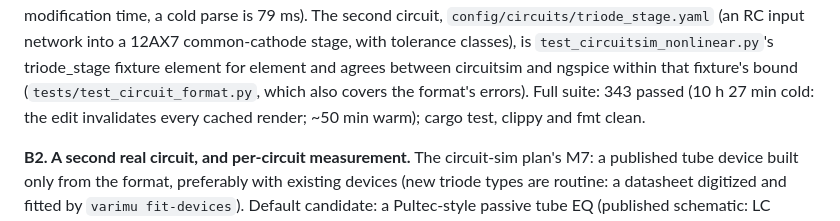
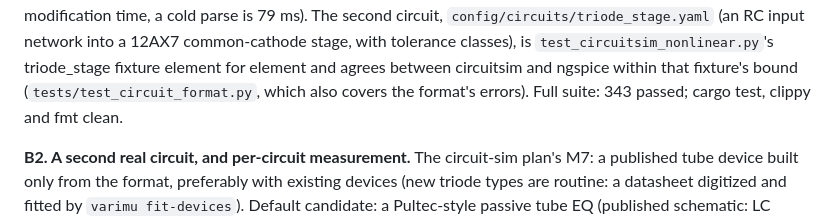
Before and after one commit to markgiroux3141/VST-Experiments, a Markdown page: docs/DEVICE_BUILDER_PLAN.md, the part around the change. Rendered like a GitHub page.

Commit message:
Device builder B1: correct the test-suite timing note (the 10 h run was a sleeping computer)
Co-Authored-By: Claude Opus 5.5 (1M context) <noreply@anthropic.com>

```diff
--- a/docs/DEVICE_BUILDER_PLAN.md
+++ b/docs/DEVICE_BUILDER_PLAN.md
@@ -123,8 +123,7 @@ time, a cold parse is 79 ms). The second circuit, `config/circuits/triode_stage.
 is `test_circuitsim_nonlinear.py`'s triode_stage fixture element for element
 and agrees between circuitsim and ngspice within that fixture's bound
 (`tests/test_circuit_format.py`, which also covers the format's errors). Full
-suite: 343 passed (10 h 27 min cold: the edit invalidates every cached render;
-~50 min warm); cargo test, clippy and fmt clean.
+suite: 343 passed; cargo test, clippy and fmt clean.
 
 **B2. A second real circuit, and per-circuit measurement.** The circuit-sim
 plan's M7: a published tube device built only from the format, preferably with
```
Also changed, not shown: CLAUDE.md (+3 -3 lines).
